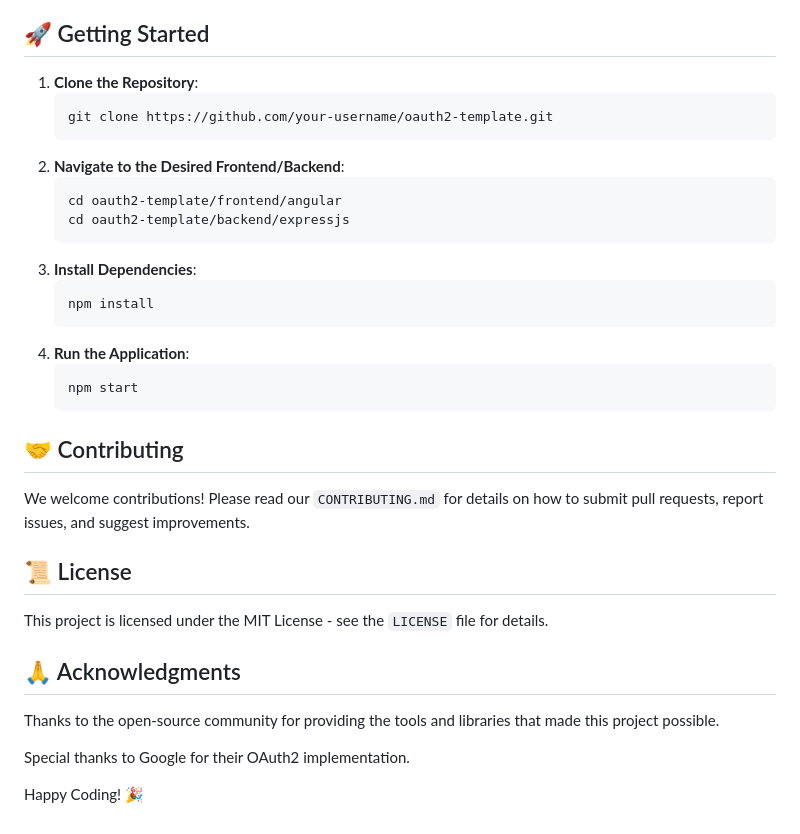
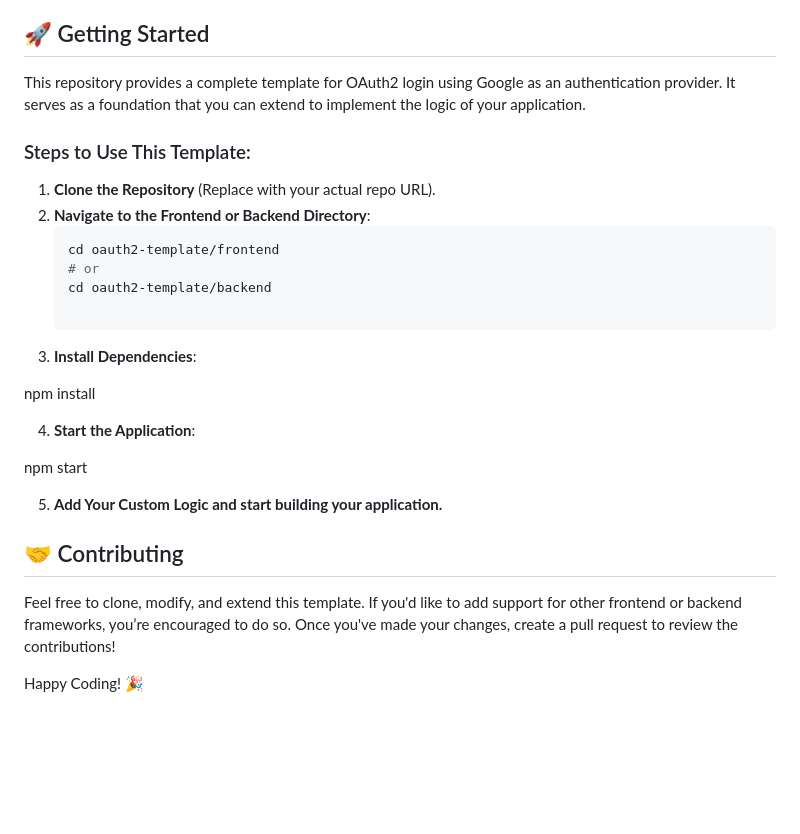
Before and after one commit to alaaajjel123/OAuth2-FullStack-Template, a Markdown page: readme.md, the part around the change. Drawn GitHub-style; blank space fills up the shorter version.

Commit message:
refining readme

````diff
--- a/readme.md
+++ b/readme.md
@@ -74,36 +74,31 @@ The authentication flow in this template is designed to be straightforward and s
 
 ## 🚀 Getting Started
 
-1. **Clone the Repository**:
+This repository provides a complete template for OAuth2 login using Google as an authentication provider. It serves as a foundation that you can extend to implement the logic of your application.
+
+### Steps to Use This Template:
+
+1. **Clone the Repository** (Replace with your actual repo URL).
+2. **Navigate to the Frontend or Backend Directory**:
    ```bash
-   git clone https://github.com/your-username/oauth2-template.git
-   ```
-2. **Navigate to the Desired Frontend/Backend**:
-   ```bash
-   cd oauth2-template/frontend/angular
-   cd oauth2-template/backend/expressjs
-   ```
+   cd oauth2-template/frontend
+   # or
+   cd oauth2-template/backend
+
 3. **Install Dependencies**:
-   ```bash
-   npm install
-   ```
-4. **Run the Application**:
-   ```bash
-   npm start
-   ```
+
+npm install
+
+4. **Start the Application**:
+
+npm start
+
+5. **Add Your Custom Logic and start building your application.**
+
 
 ## 🤝 Contributing
 
-We welcome contributions! Please read our `CONTRIBUTING.md` for details on how to submit pull requests, report issues, and suggest improvements.
+Feel free to clone, modify, and extend this template. If you'd like to add support for other frontend or backend frameworks, you’re encouraged to do so. Once you've made your changes, create a pull request to review the contributions!
 
-## 📜 License
-
-This project is licensed under the MIT License - see the `LICENSE` file for details.
-
-## 🙏 Acknowledgments
-
-Thanks to the open-source community for providing the tools and libraries that made this project possible.
-
-Special thanks to Google for their OAuth2 implementation.
 
 Happy Coding! 🎉
````
